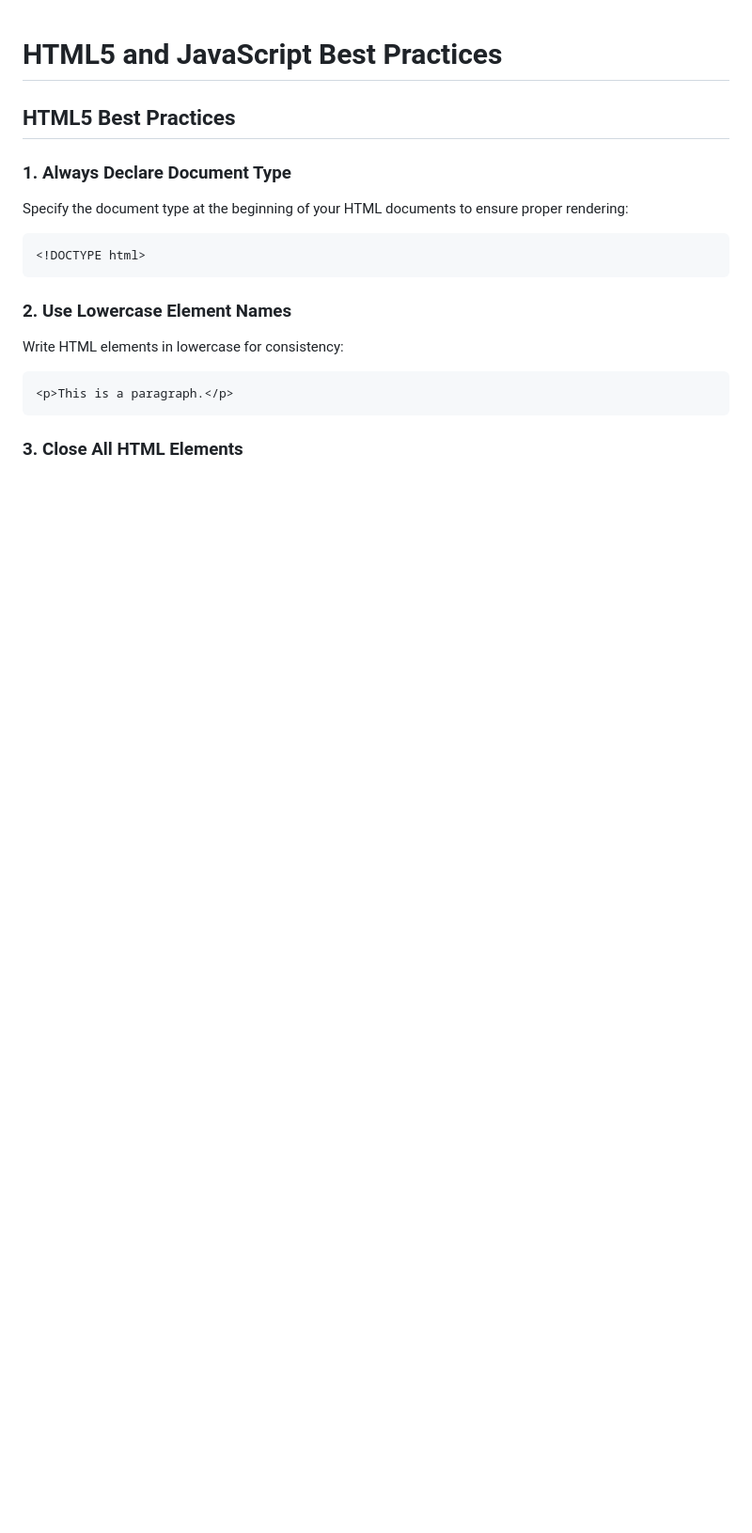
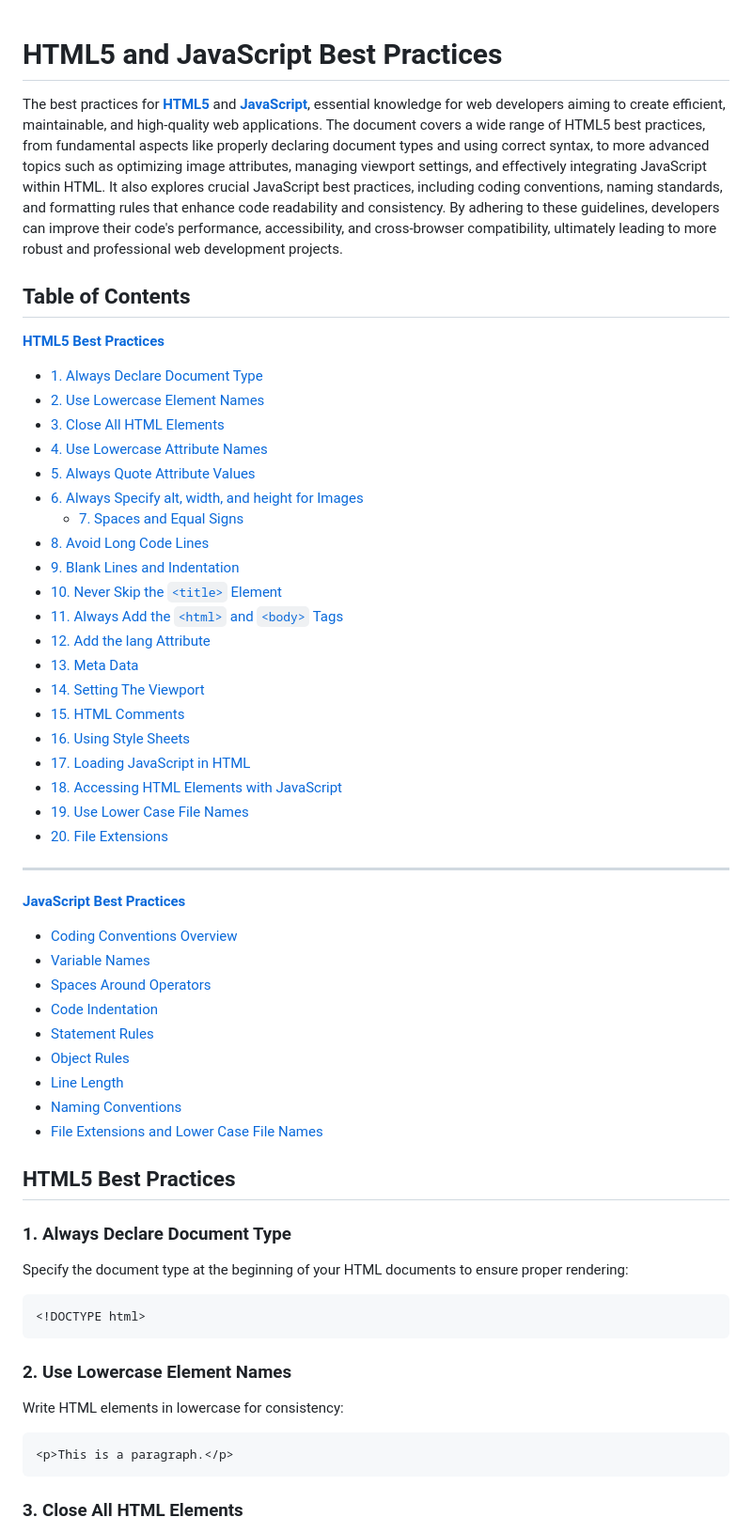
Before and after one commit to Frajder/html5, a Markdown page: best-practices.md, the part around the change. Shown at 94% size. GitHub-like rendering; blank space fills up the shorter version.

Commit message:
Updated best practices for HTML5 and JavaScript

```diff
--- a/best-practices.md
+++ b/best-practices.md
@@ -1,4 +1,45 @@
 # HTML5 and JavaScript Best Practices
+
+The best practices for **[HTML5](#html5-best-practices)** and **[JavaScript](#javascript-best-practices)**, essential knowledge for web developers aiming to create efficient, maintainable, and high-quality web applications. The document covers a wide range of HTML5 best practices, from fundamental aspects like properly declaring document types and using correct syntax, to more advanced topics such as optimizing image attributes, managing viewport settings, and effectively integrating JavaScript within HTML. It also explores crucial JavaScript best practices, including coding conventions, naming standards, and formatting rules that enhance code readability and consistency. By adhering to these guidelines, developers can improve their code's performance, accessibility, and cross-browser compatibility, ultimately leading to more robust and professional web development projects.
+
+## Table of Contents
+
+**[HTML5 Best Practices](#html5-best-practices)**
+
+* [1. Always Declare Document Type](#1-always-declare-document-type)
+* [2. Use Lowercase Element Names](#2-use-lowercase-element-names)
+* [3. Close All HTML Elements](#3-close-all-html-elements)
+* [4. Use Lowercase Attribute Names](#4-use-lowercase-attribute-names)
+* [5. Always Quote Attribute Values](#5-always-quote-attribute-values)
+* [6. Always Specify alt, width, and height for Images](#6-always-specify-alt-width-and-height-for-images)
+  * [7. Spaces and Equal Signs](#7-spaces-and-equal-signs)
+* [8. Avoid Long Code Lines](#8-avoid-long-code-lines)
+* [9. Blank Lines and Indentation](#9-blank-lines-and-indentation)
+* [10. Never Skip the `<title>` Element](#10-never-skip-the-title-element)
+* [11. Always Add the `<html>` and `<body>` Tags](#11-always-add-the-html-and-body-tags)
+* [12. Add the lang Attribute](#12-add-the-lang-attribute)
+* [13. Meta Data](#13-meta-data)
+* [14. Setting The Viewport](#14-setting-the-viewport)
+* [15. HTML Comments](#15-html-comments)
+* [16. Using Style Sheets](#16-using-style-sheets)
+* [17. Loading JavaScript in HTML](#17-loading-javascript-in-html)
+* [18. Accessing HTML Elements with JavaScript](#18-accessing-html-elements-with-javascript)
+* [19. Use Lower Case File Names](#19-use-lower-case-file-names)
+* [20. File Extensions](#20-file-extensions)
+
+---
+
+**[JavaScript Best Practices](#javascript-best-practices)**
+
+* [Coding Conventions Overview](#coding-conventions-overview)
+* [Variable Names](#variable-names)
+* [Spaces Around Operators](#spaces-around-operators)
+* [Code Indentation](#code-indentation)
+* [Statement Rules](#statement-rules)
+* [Object Rules](#object-rules)
+* [Line Length](#line-length)
+* [Naming Conventions](#naming-conventions)
+* [File Extensions and Lower Case File Names](#file-extensions-and-lower-case-file-names)
 
 ## HTML5 Best Practices
 
```
